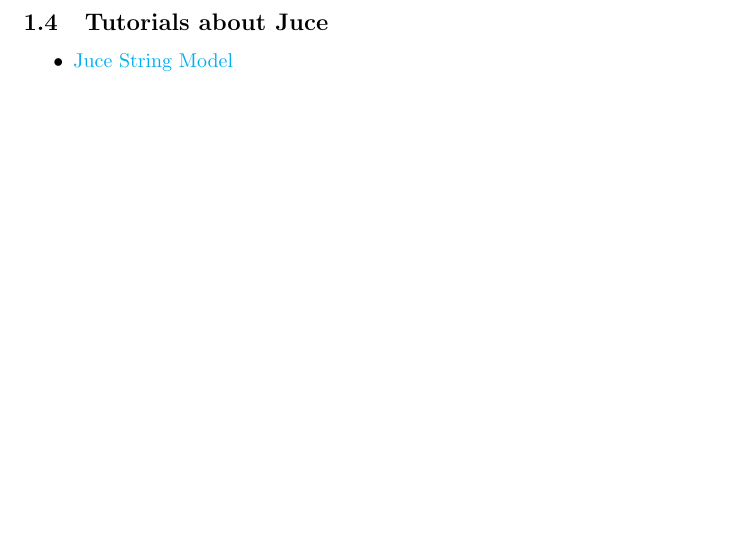
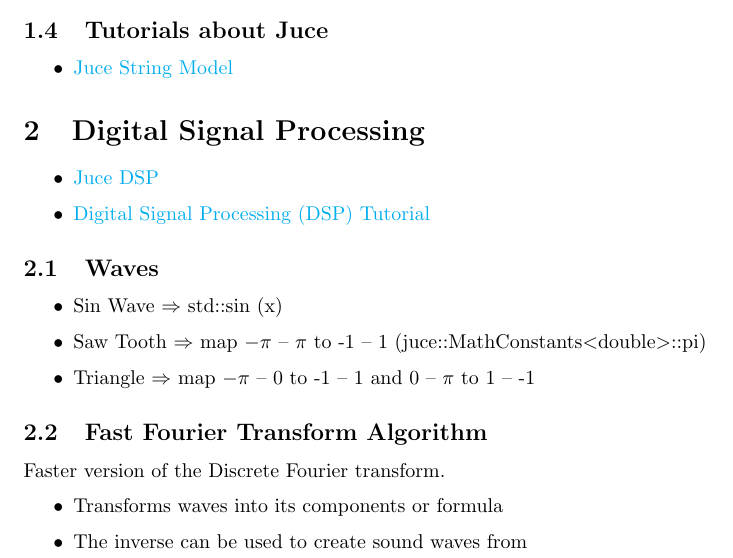
Before and after one commit to Coperh/college_project_docs, a LaTeX document (Project_notes.tex): part of page 2 of 2, cut so that both start at the same text, the shorter picture padded with empty space. Compiled offline with pdfLaTeX.

Commit message:
Add Note on DSP

```diff
--- a/Project_notes.tex
+++ b/Project_notes.tex
@@ -14,6 +14,8 @@
 	filecolor=magenta,
 	urlcolor=cyan,
 }
+
+\usepackage{listings}
 
 
 \begin{document}
@@ -52,6 +54,26 @@
 	 	\item \href{https://docs.juce.com/master/tutorial_dsp_delay_line.html}{Juce String Model}
 	 \end{itemize}
 
+\section{Digital Signal Processing}
+	\begin{itemize}
+		\item \href{https://docs.juce.com/master/tutorial_dsp_introduction.html}{Juce DSP}
+		\item \href{https://www.youtube.com/watch?v=HJ_-5mqUZ70}{Digital Signal Processing (DSP) Tutorial}
+	\end{itemize}
 
 
+	\subsection{Waves}
+	\begin{itemize}
+		\item Sin Wave $\Rightarrow$ std::sin (x)
+		\item Saw Tooth $\Rightarrow$ map $-\pi$ -- $\pi$ to -1 -- 1 (juce::MathConstants$<$double$>$::pi)
+		\item Triangle $\Rightarrow$ map $-\pi$ -- 0 to -1 -- 1 and 0 -- $\pi$ to 1 -- -1
+	\end{itemize}
+
+
+	\subsection{Fast Fourier Transform Algorithm}
+	Faster version of the Discrete Fourier transform.
+	\begin{itemize}
+		\item Transforms waves into its components or formula
+		\item The inverse can be used to create sound waves from
+	\end{itemize}
+
 \end{document}
```
Also changed, not shown: Project_notes.pdf.
